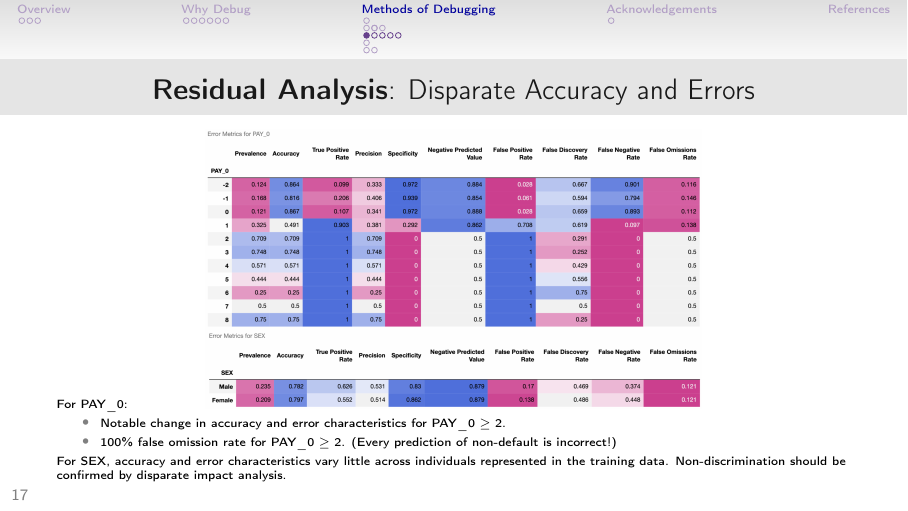
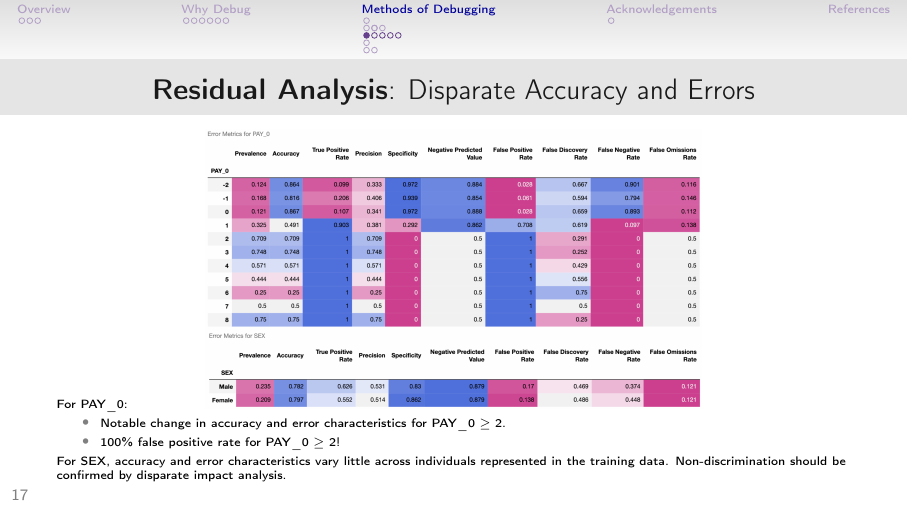
Before and after one commit to jphall663/GWU_rml, LaTeX slides (tex/lecture_5.tex): page 17 of 28. Compiled offline with pdfLaTeX.

Commit message:
fix lecture 5 typo

```diff
--- a/tex/lecture_5.tex
+++ b/tex/lecture_5.tex
@@ -365,7 +365,7 @@
 				\tiny For $\text{PAY\_0}$:
 				\begin{itemize}
 					\item Notable change in accuracy and error characteristics for $\text{PAY\_0} \geq 2$.
-					\item 100\% false omission rate for $\text{PAY\_0} \geq 2$. (Every prediction of non-default is incorrect!)
+					\item 100\% false positive rate for $\text{PAY\_0} \geq 2$!
 				\end{itemize}
 				For $\text{SEX}$, accuracy and error characteristics vary little across individuals represented in the training data. Non-discrimination should be confirmed by disparate impact analysis.
 
```
